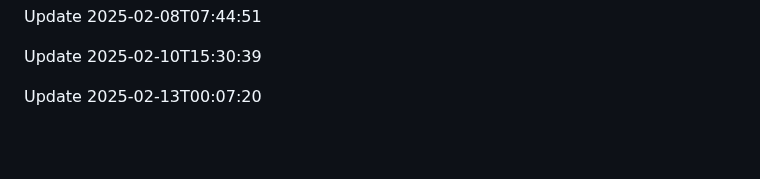
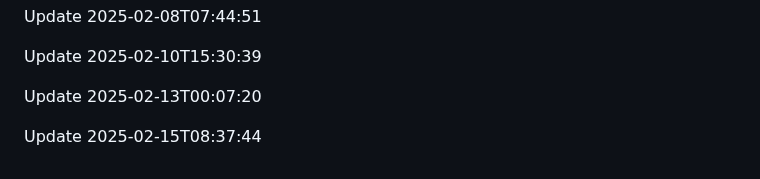
Before and after one commit to htiketun/php-messaging-suite, a Markdown page: README.md, the part around the change. Rendered like a GitHub page; blank space fills up the shorter version.

```diff
--- a/README.md
+++ b/README.md
@@ -481,3 +481,5 @@ Update 2025-02-08T07:44:51
 Update 2025-02-10T15:30:39
 
 Update 2025-02-13T00:07:20
+
+Update 2025-02-15T08:37:44
```
